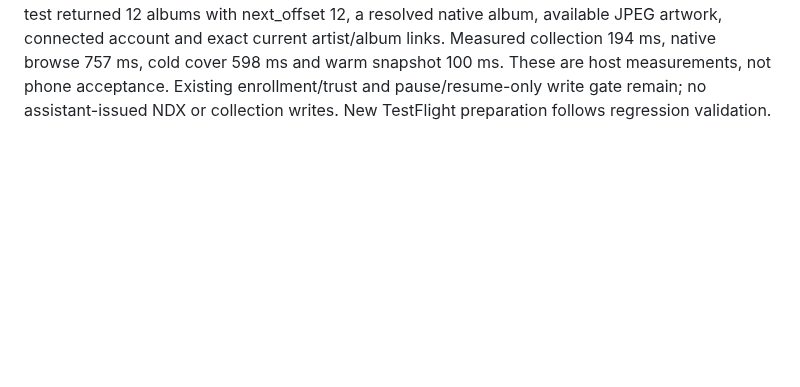
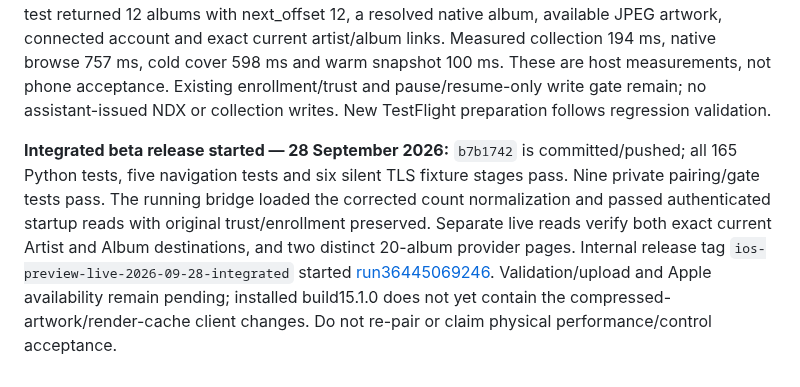
Before and after one commit to LeweeLewee/NDX2-Controller, a Markdown page: docs/continuation-prompt.md, the part around the change. Rendered like a GitHub page; blank space fills up the shorter version.

Commit message:
Record integrated collection readback and beta validation run

```diff
--- a/docs/continuation-prompt.md
+++ b/docs/continuation-prompt.md
@@ -119,3 +119,6 @@ Assessment validation: source `5b741b5` passes all 156 offline Python tests. Rea
 
 
 **Integrated collection read gate — 28 September 2026:** the private bridge now loads the Windows-protected read-only TIDAL account and allows existing authenticated collection/search reads. Exact relationships use a dedicated single background worker (no pending queue), 32-entry/60-second cache and 10-second failure backoff. Saved-state polling never scans My Collection; fresh unverified membership stays unknown. Refresh-token changes persist with Windows protection. Native Naim totalCount was observed as a string; normalized it before pagination, fixing a reproduced authenticated browse rejection. The isolated authenticated read test returned 12 albums with next_offset 12, a resolved native album, available JPEG artwork, connected account and exact current artist/album links. Measured collection 194 ms, native browse 757 ms, cold cover 598 ms and warm snapshot 100 ms. These are host measurements, not phone acceptance. Existing enrollment/trust and pause/resume-only write gate remain; no assistant-issued NDX or collection writes. New TestFlight preparation follows regression validation.
+
+
+**Integrated beta release started — 28 September 2026:** `b7b1742` is committed/pushed; all 165 Python tests, five navigation tests and six silent TLS fixture stages pass. Nine private pairing/gate tests pass. The running bridge loaded the corrected count normalization and passed authenticated startup reads with original trust/enrollment preserved. Separate live reads verify both exact current Artist and Album destinations, and two distinct 20-album provider pages. Internal release tag `ios-preview-live-2026-09-28-integrated` started [run36445069246](https://github.com/LeweeLewee/NDX2-Controller/actions/runs/36445069246). Validation/upload and Apple availability remain pending; installed build15.1.0 does not yet contain the compressed-artwork/render-cache client changes. Do not re-pair or claim physical performance/control acceptance.
```
Also changed, not shown: docs/evidence.md (+3 -0 lines), docs/roadmap.md (+3 -0 lines).
